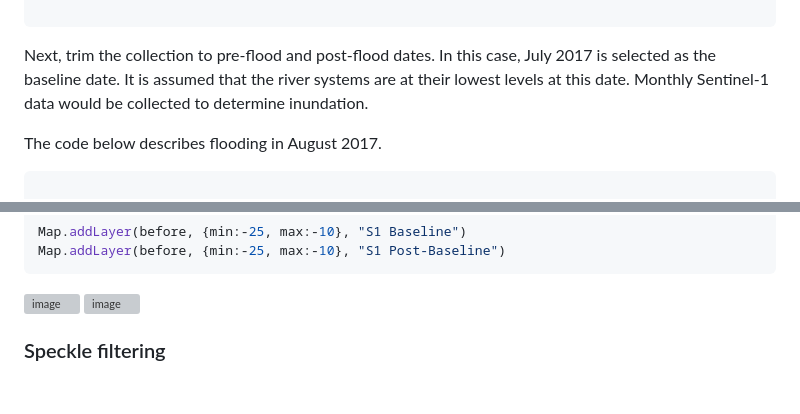
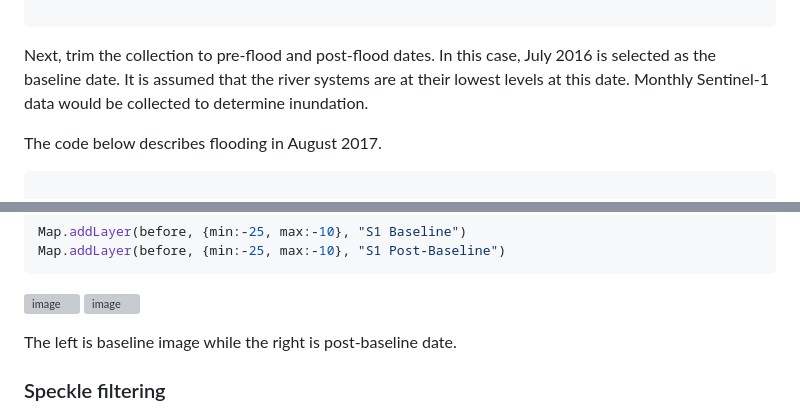
Before and after one commit to padiketeku/EnvMonMod, a Markdown page: EMM-Prac-6-Croc-Biomass-Modelling.md, 2 parts joined by grey strips. GitHub-like rendering; blank space fills up the shorter version; grey boxes are pictures that could not be loaded.

````diff
--- a/EMM-Prac-6-Croc-Biomass-Modelling.md
+++ b/EMM-Prac-6-Croc-Biomass-Modelling.md
@@ -125,7 +125,7 @@ var collection= ee.ImageCollection('COPERNICUS/S1_GRD')
 
 ```
 
-Next, trim the collection to pre-flood and post-flood dates. In this case, July 2017 is selected as the baseline date. It is assumed that the river systems are at their lowest levels at this date. Monthly Sentinel-1 data would be collected to determine inundation.
+Next, trim the collection to pre-flood and post-flood dates. In this case, July 2016 is selected as the baseline date. It is assumed that the river systems are at their lowest levels at this date. Monthly Sentinel-1 data would be collected to determine inundation.
 
 The code below describes flooding in August 2017.
 
@@ -161,6 +161,7 @@ Map.addLayer(before, {min:-25, max:-10}, "S1 Post-Baseline")
 
 
 
+The left is baseline image while the right is post-baseline date.
 
 
 
````
Also changed, not shown: other parts of EMM-Prac-6-Croc-Biomass-Modelling.md (+2 -2 lines).
